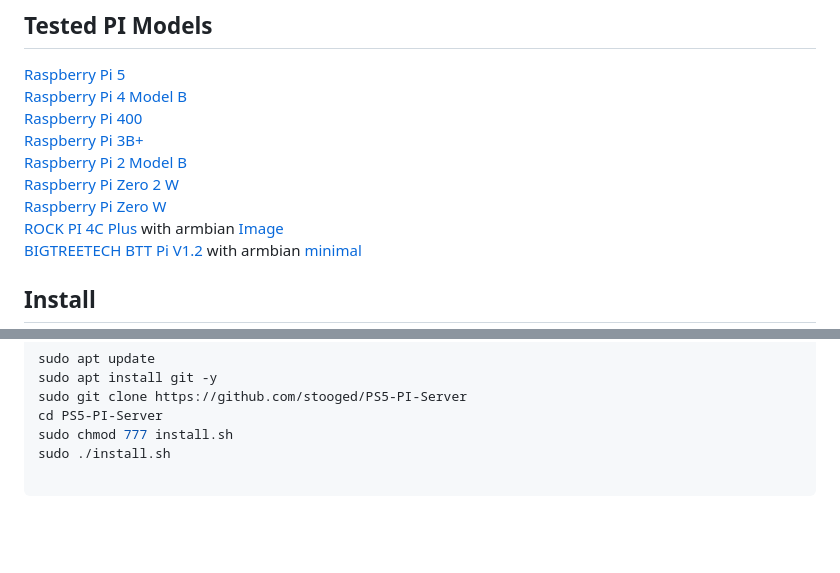
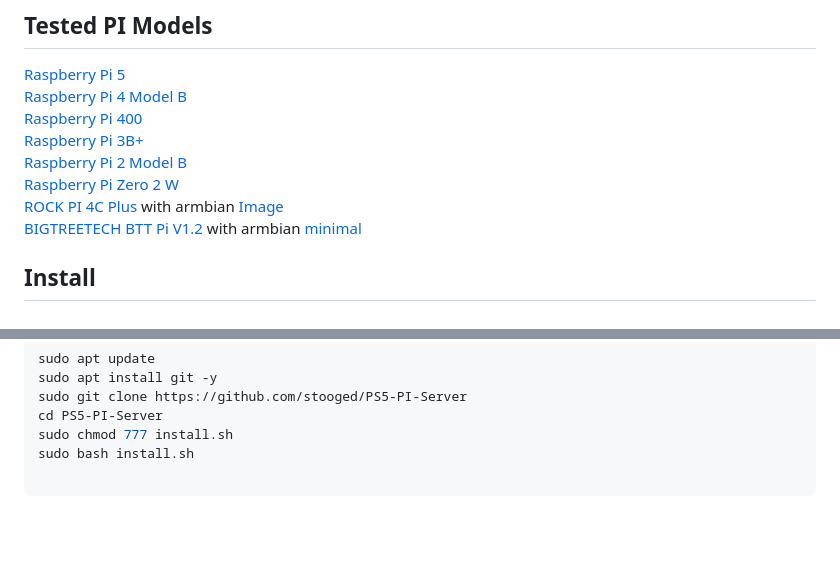
Before and after one commit to stooged/PS5-PI-Server, a Markdown page: README.md, 2 parts joined by grey strips. Drawn GitHub-style.

````diff
--- a/README.md
+++ b/README.md
@@ -19,7 +19,6 @@ it is using <a href=https://github.com/idlesauce/PS5-Exploit-Host>PS5-Exploit-Ho
 <a href=https://www.raspberrypi.com/products/raspberry-pi-3-model-b-plus/>Raspberry Pi 3B+</a><br>
 <a href=https://www.raspberrypi.com/products/raspberry-pi-2-model-b/>Raspberry Pi 2 Model B</a><br>
 <a href=https://www.raspberrypi.com/products/raspberry-pi-zero-2-w/>Raspberry Pi Zero 2 W</a><br>
-<a href=https://www.raspberrypi.com/products/raspberry-pi-zero-w/>Raspberry Pi Zero W</a><br>
 <a href=https://wiki.radxa.com/Rock4/4cplus>ROCK PI 4C Plus</a> with armbian <a href=https://imola.armbian.com/archive/rockpi-4cplus/archive/Armbian_23.11.1_Rockpi-4cplus_bookworm_current_6.1.63.img.xz>Image</a><br>
 <a href=https://biqu.equipment/products/bigtreetech-btt-pi-v1-2>BIGTREETECH BTT Pi V1.2</a> with armbian <a href=https://www.armbian.com/bigtreetech-cb1/>minimal</a><br>
 
@@ -51,7 +50,7 @@ sudo apt install git -y
 sudo git clone https://github.com/stooged/PS5-PI-Server
 cd PS5-PI-Server
 sudo chmod 777 install.sh
-sudo ./install.sh
+sudo bash install.sh
 
 ```
 
````
